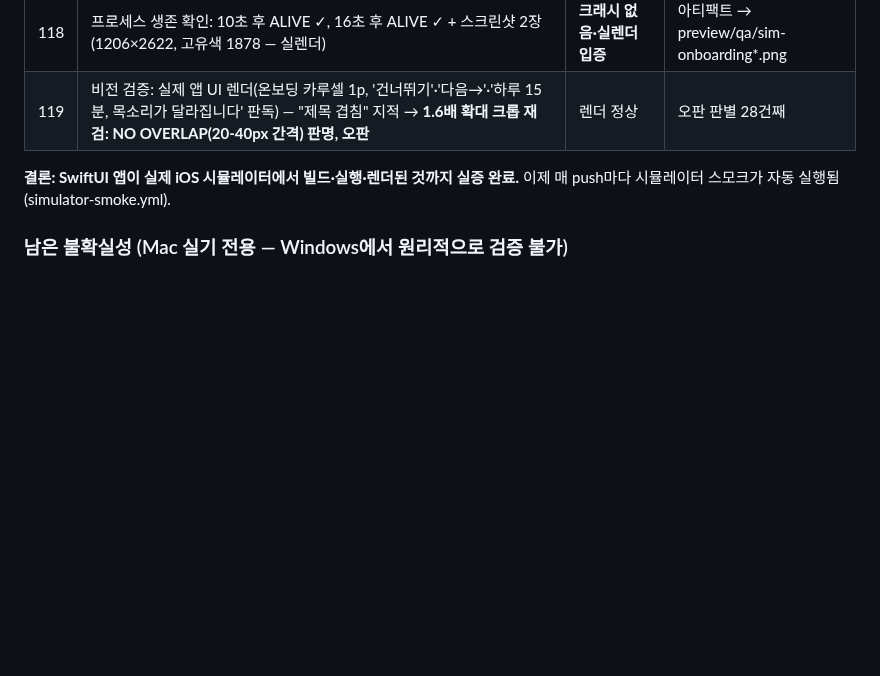
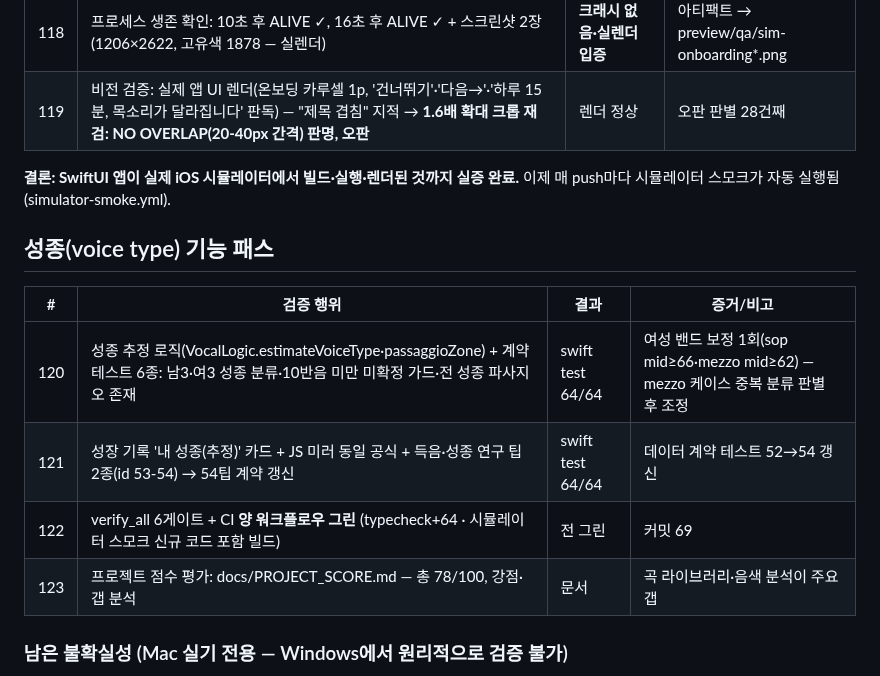
Before and after one commit to tjrgus654/DailyVocal, a Markdown page: evidence/VERIFICATION_LOG.md, the part around the change. GitHub-like rendering; blank space fills up the shorter version.

Commit message:
docs: 프로젝트 점수 78/100 평가표 + 검증 로그 123회

```diff
--- a/evidence/VERIFICATION_LOG.md
+++ b/evidence/VERIFICATION_LOG.md
@@ -240,6 +240,15 @@ Mac 인계 전 검증 총량. 각 항목은 실행 증거(명령 출력/CI 런 I
 **결론: SwiftUI 앱이 실제 iOS 시뮬레이터에서 빌드·실행·렌더된 것까지 실증 완료.**
 이제 매 push마다 시뮬레이터 스모크가 자동 실행됨(simulator-smoke.yml).
 
+## 성종(voice type) 기능 패스
+
+| # | 검증 행위 | 결과 | 증거/비고 |
+|---|---|---|---|
+| 120 | 성종 추정 로직(VocalLogic.estimateVoiceType·passaggioZone) + 계약 테스트 6종: 남3·여3 성종 분류·10반음 미만 미확정 가드·전 성종 파사지오 존재 | swift test 64/64 | 여성 밴드 보정 1회(sop mid≥66·mezzo mid≥62) — mezzo 케이스 중복 분류 판별 후 조정 |
+| 121 | 성장 기록 '내 성종(추정)' 카드 + JS 미러 동일 공식 + 득음·성종 연구 팁 2종(id 53-54) → 54팁 계약 갱신 | swift test 64/64 | 데이터 계약 테스트 52→54 갱신 |
+| 122 | verify_all 6게이트 + CI **양 워크플로우 그린** (typecheck+64 · 시뮬레이터 스모크 신규 코드 포함 빌드) | 전 그린 | 커밋 69 |
+| 123 | 프로젝트 점수 평가: docs/PROJECT_SCORE.md — 총 78/100, 강점·갭 분석 | 문서 | 곡 라이브러리·음색 분석이 주요 갭 |
+
 ### 남은 불확실성 (Mac 실기 전용 — Windows에서 원리적으로 검증 불가)
 
 - P2-4 "조회 경로의 SwiftData 변경": 자동 프리즈 소모 기능의 현재 수렴형 구현.
```
Also changed, not shown: docs/PROJECT_SCORE.md (added, +43 -0 lines).
